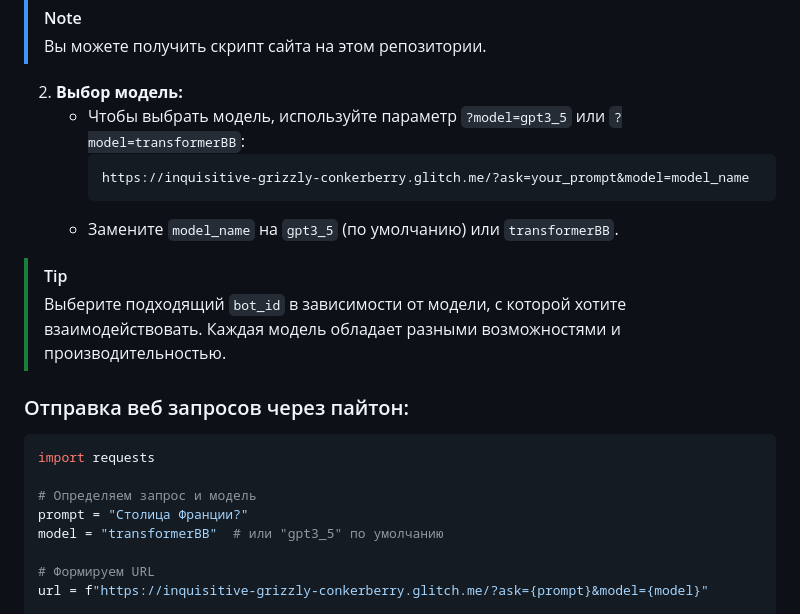
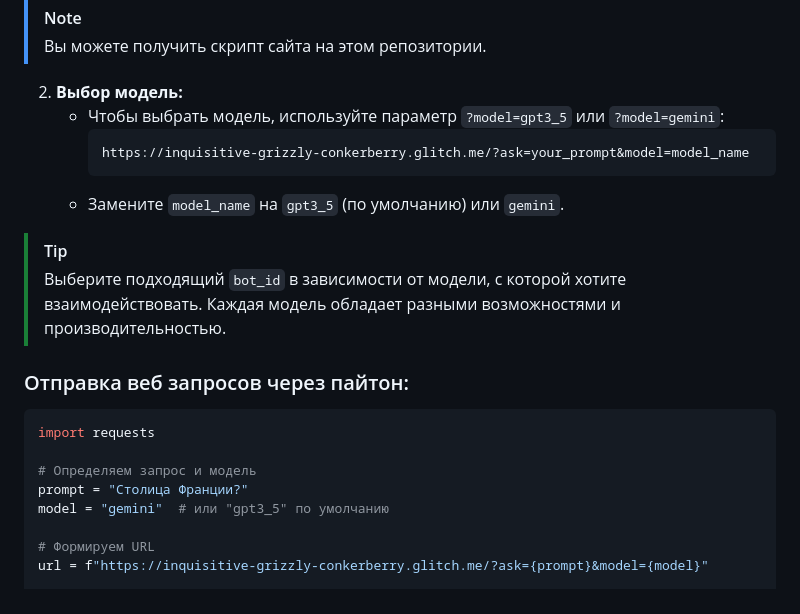
Before and after one commit to Qwez-source/GPT4Zero, a Markdown page: Readme_ru.md, the part around the change. Rendered like a GitHub page.

````diff
--- a/Readme_ru.md
+++ b/Readme_ru.md
@@ -103,11 +103,11 @@ GPT4Zero также позволяет генерировать текст че
 > Вы можете получить скрипт сайта на этом репозитории.
 
 2. **Выбор модель:**
-   - Чтобы выбрать модель, используйте параметр `?model=gpt3_5` или `?model=transformerBB`:
+   - Чтобы выбрать модель, используйте параметр `?model=gpt3_5` или `?model=gemini`:
      ```
      https://inquisitive-grizzly-conkerberry.glitch.me/?ask=your_prompt&model=model_name
      ```
-   - Замените `model_name` на `gpt3_5` (по умолчанию) или `transformerBB`.
+   - Замените `model_name` на `gpt3_5` (по умолчанию) или `gemini`.
 
 > [!TIP]
 > Выберите подходящий `bot_id` в зависимости от модели, с которой хотите взаимодействовать. Каждая модель обладает разными возможностями и производительностью.
@@ -119,7 +119,7 @@ import requests
 
 # Определяем запрос и модель
 prompt = "Столица Франции?"
-model = "transformerBB"  # или "gpt3_5" по умолчанию
+model = "gemini"  # или "gpt3_5" по умолчанию
 
 # Формируем URL
 url = f"https://inquisitive-grizzly-conkerberry.glitch.me/?ask={prompt}&model={model}"
````
